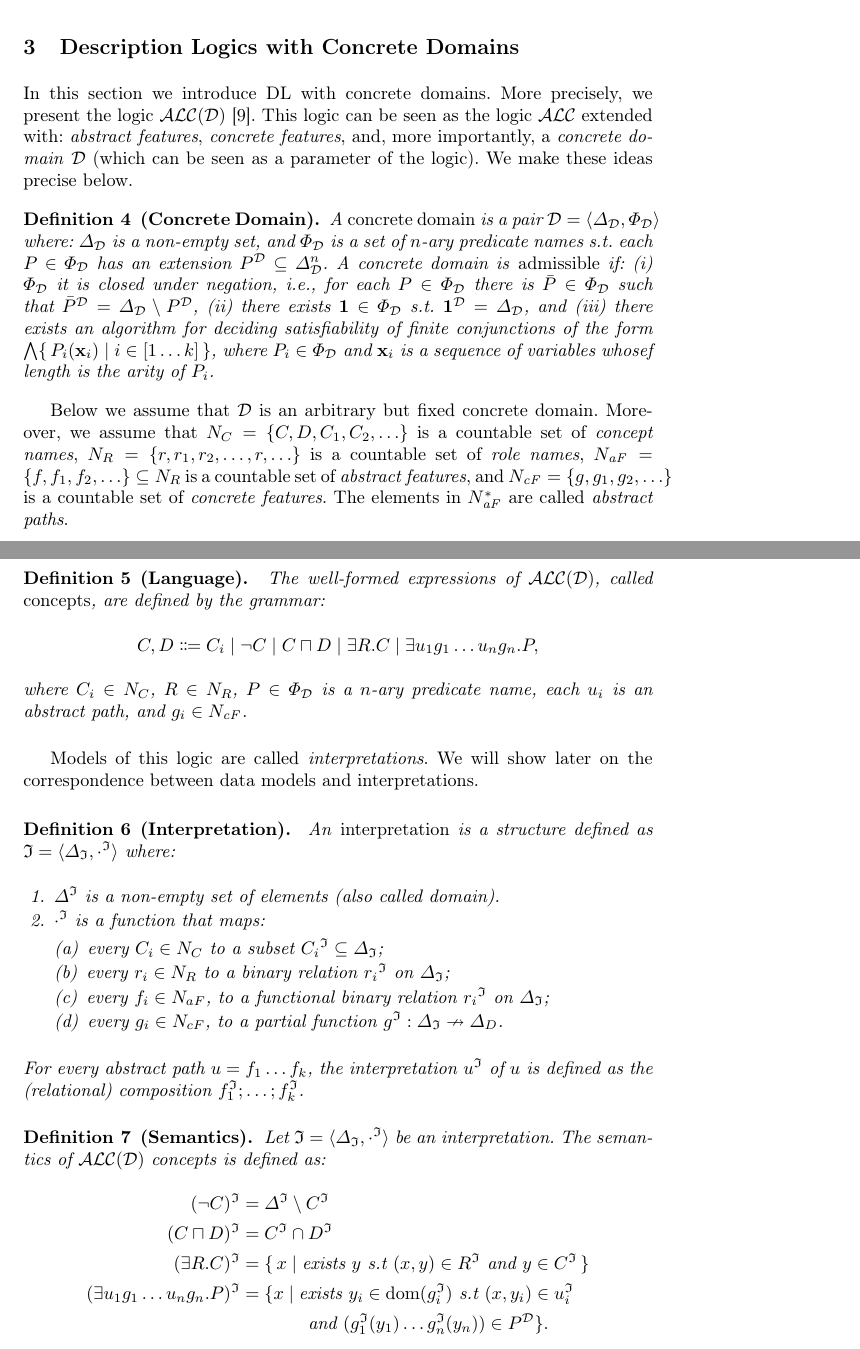
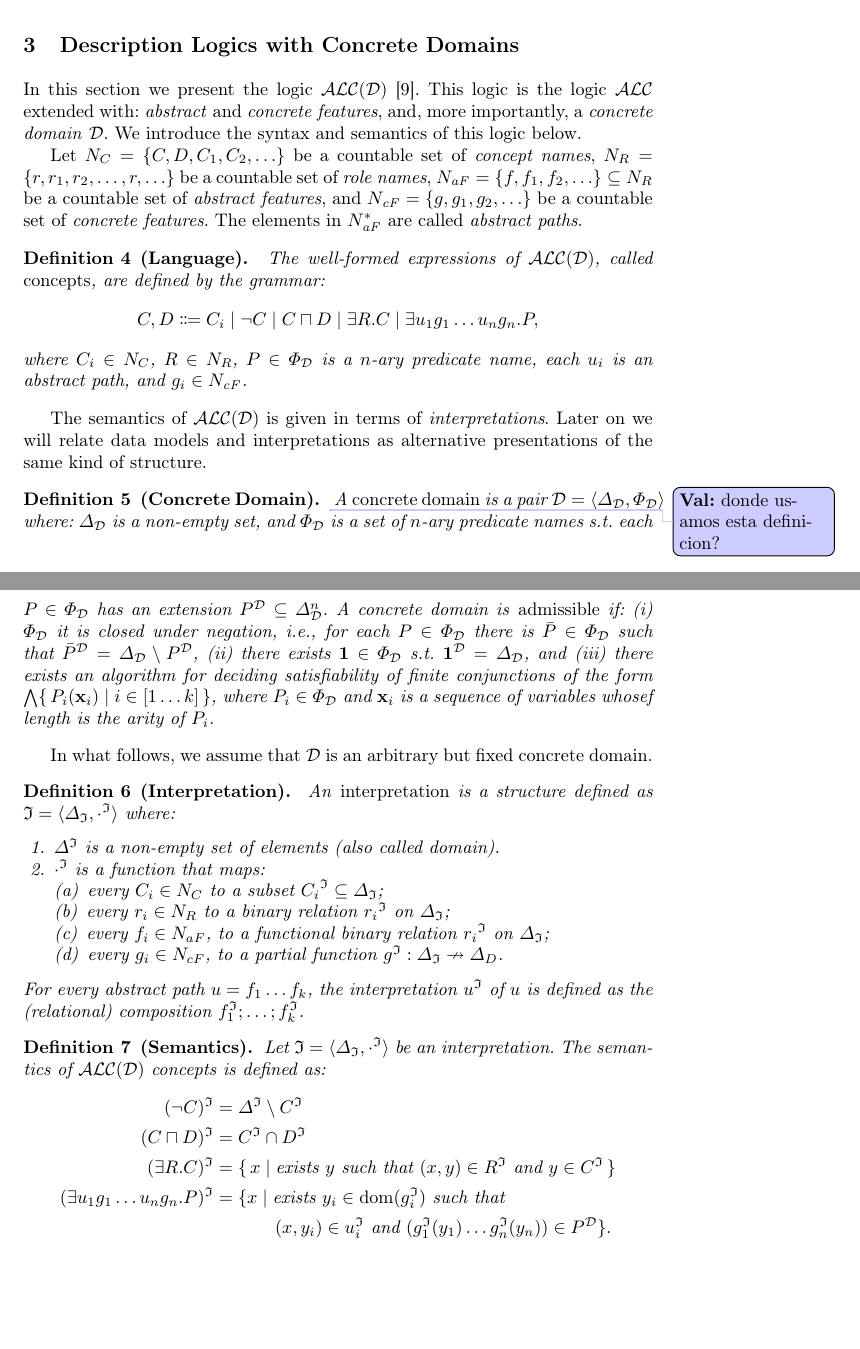
Before and after one commit to rfervari/ictac2026, a LaTeX paper (ictac2026.tex, which reads alcd.tex): two parts of pages 5 and 6 of 18, joined at a grey line, cut so that both start at the same text, the shorter picture padded with empty space. Compiled offline with pdfLaTeX.

Commit message:
Update alcd.tex

```diff
--- a/alcd.tex
+++ b/alcd.tex
@@ -1,34 +1,17 @@
 \section{Description Logics with Concrete Domains}
 \label{sec:alcd}
 
-In this section we introduce DL with concrete domains.
-More precisely, we present the logic $\alcd$~\cite{BaaderH91}.
-This logic can be seen as the logic $\alc$ extended with:
-  \emph{abstract features},
-  \emph{concrete features}, and, more importantly, a
-  \emph{concrete domain} $\cdom$ (which can be seen as a parameter of the logic).
-We make these ideas precise below.
+In this section we present the logic $\alcd$~\cite{BaaderH91}.
+This logic is the logic $\alc$ extended with:
+  \emph{abstract} and \emph{concrete features}, and, more importantly, a
+  \emph{concrete domain} $\cdom$.
+We introduce the syntax and semantics of this logic below.
 
-\begin{definition}[Concrete Domain]\label{def:conc:domain}
-    A \emph{concrete domain} is a pair $\cdom = \tup{\Delta_\cdom, \Phi_\cdom}$ where:
-      $\Delta_\cdom$ is a non-empty set, and
-      $\Phi_\cdom$ is a set of $n$-ary predicate names s.t.\
-        each $P \in \Phi_\cdom$ has an extension $P^\cdom \subseteq \Delta_\cdom^n$.
-    A concrete domain is \emph{admissible} if:
-      (i) $\Phi_\cdom$ it is closed under negation, i.e.,
-        for each $P\in\Phi_\cdom$ there is $\bar{P}\in\Phi_\cdom$ such that $\bar{P}^\cdom=\Delta_\cdom\setminus P^\cdom$,
-      (ii) there exists $\toppred \in \Phi_\cdom$ s.t.\
-        $\toppred^\cdom=\Delta_\cdom$, and
-      (iii) there exists an algorithm for deciding satisfiability of finite conjunctions of the form
-        % $\bigwedge_{P_i\in\Phi_\cdom} P_i(\mathbf{x}_i)$ (with $\mathbf{x}_i$ a tuple of variables of the appropriate arity)
-        $\bigwedge\setof{P_i(\mathbf{x}_i)}{ i \in [1 \dots k]}$, where $P_i \in \Phi_{\cdom}$ and $\mathbf{x}_i$ is a sequence of variables whosef length is the arity of $P_i$.
-\end{definition}
-
-Below we assume that $\cdom$ is an arbitrary but fixed concrete domain. Moreover, we assume that
-$N_C=\set{C, D, C_1, C_2 , \dots}$ is a countable set of \emph{concept names},
-$N_R= \set{r, r_1, r_2 , \dots, r, \dots}$ is a countable set of \emph{role names},
-$N_{\mathit{aF}}=\set{f, f_1, f_2 , \dots} \subseteq N_R$ is a countable set of \emph{abstract features}, and
-$N_{\mathit{cF}}=\set{g, g_1, g_2 , \dots}$ is a countable set of \emph{concrete features}.
+Let
+  $N_C=\set{C, D, C_1, C_2 , \dots}$ be a countable set of \emph{concept names},
+  $N_R= \set{r, r_1, r_2 , \dots, r, \dots}$ be a countable set of \emph{role names},
+  $N_{\mathit{aF}}=\set{f, f_1, f_2 , \dots} \subseteq N_R$ be a countable set of \emph{abstract features}, and
+  $N_{\mathit{cF}}=\set{g, g_1, g_2 , \dots}$ be a countable set of \emph{concrete features}.
 The elements in $N_{\mathit{aF}}^{*}$ are called \emph{abstract paths}.
 % Since our goal is to use concrete domains to reason about $\xpath$, we consider a simple concrete domain $\cdom = \set{\D, \{= , \neq, \toppred\} }$.
 % It turns out that embedding $\xpath$ into $\alcd$ over this particular concrete domain will give us interesting complexity bounds. More interestingly, we will refine these complexity bounds and will see $\xpath$ as a fragment of $\alcd$ with good computational properties.
@@ -60,7 +43,25 @@ The elements in $N_{\mathit{aF}}^{*}$ are called \emph{abstract paths}.
     where $C_i\in N_C$, $R\in N_R$, $P \in \Phi_\cdom$ is a $n$-ary predicate name, each $u_i$ is an abstract path, and $g_i \in N_{\mathit{cF}}$.
 \end{definition}
 
-Models of this logic are called \emph{interpretations}. We will show later on the correspondence between data models and interpretations.
+The semantics of $\alcd$ is given in terms of \emph{interpretations}. Later on we will relate data models and interpretations as alternative presentations of the same kind of structure.
+
+\begin{definition}[Concrete Domain]\label{def:conc:domain}
+    \val{donde usamos esta definicion?}
+    A \emph{concrete domain} is a pair $\cdom = \tup{\Delta_\cdom, \Phi_\cdom}$ where:
+      $\Delta_\cdom$ is a non-empty set, and
+      $\Phi_\cdom$ is a set of $n$-ary predicate names s.t.\
+        each $P \in \Phi_\cdom$ has an extension $P^\cdom \subseteq \Delta_\cdom^n$.
+    A concrete domain is \emph{admissible} if:
+      (i) $\Phi_\cdom$ it is closed under negation, i.e.,
+        for each $P\in\Phi_\cdom$ there is $\bar{P}\in\Phi_\cdom$ such that $\bar{P}^\cdom=\Delta_\cdom\setminus P^\cdom$,
+      (ii) there exists $\toppred \in \Phi_\cdom$ s.t.\
+        $\toppred^\cdom=\Delta_\cdom$, and
+      (iii) there exists an algorithm for deciding satisfiability of finite conjunctions of the form
+        % $\bigwedge_{P_i\in\Phi_\cdom} P_i(\mathbf{x}_i)$ (with $\mathbf{x}_i$ a tuple of variables of the appropriate arity)
+        $\bigwedge\setof{P_i(\mathbf{x}_i)}{ i \in [1 \dots k]}$, where $P_i \in \Phi_{\cdom}$ and $\mathbf{x}_i$ is a sequence of variables whosef length is the arity of $P_i$.
+\end{definition}
+
+In what follows, we assume that $\cdom$ is an arbitrary but fixed concrete domain.
 
 \begin{definition}[Interpretation]\label{def:interpretation}
     An \emph{interpretation} is a structure defined as
@@ -97,9 +98,9 @@ Models of this logic are called \emph{interpretations}. We will show later on th
     \begin{align*}
       (\lnot C)^\interp                  ={}& \Delta^\interp \setminus C^\interp \\
       (C \sqcap D )^\interp              ={}&  {C^\interp} \cap {D^\interp} \\
-      (\exists R.C )^\interp             ={}& \setof{x}{ \text{exists } y \text{ s.t } (x, y) \in R^\interp \text{ and } y \in C^\interp } \\
-      (\exists u_1g_1 \dots u_ng_n.P)^\interp  ={}&  \{x \mid \text{exists } {y_i \in \dom(g_i^\interp)} \text{ s.t } (x,y_i) \in u_i^\interp \\
-      & \quad\quad \text{ and } (g_1^\interp(y_1) \dots g_n^\interp(y_n)) \in P^\cdom \}.
+      (\exists R.C )^\interp             ={}& \setof{x}{ \text{exists } y \text{ such that } (x, y) \in R^\interp \text{ and } y \in C^\interp } \\
+      (\exists u_1g_1 \dots u_ng_n.P)^\interp  ={}&  \{x \mid \text{exists } {y_i \in \dom(g_i^\interp)} \text{ such that } \\
+      & \qquad (x,y_i) \in u_i^\interp \text{ and } (g_1^\interp(y_1) \dots g_n^\interp(y_n)) \in P^\cdom \}.
   \end{align*}
   \end{definition}
 
```
Lines whose indentation alone changed are shown as unchanged.
